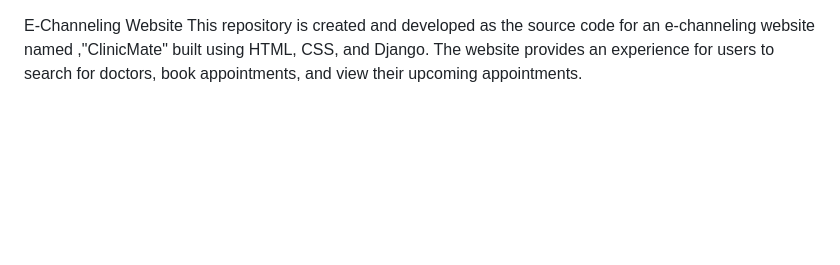
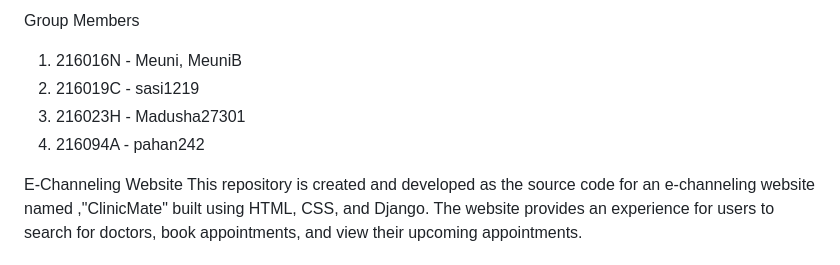
Before and after one commit to sasi1219/EChannelling, a Markdown page: README.md, the part around the change. Drawn GitHub-style; blank space fills up the shorter version.

```diff
--- a/README.md
+++ b/README.md
@@ -1,3 +1,11 @@
+Group Members
+1. 216016N - Meuni, MeuniB
+2. 216019C - sasi1219
+3. 216023H - Madusha27301
+4. 216094A - pahan242
+
+
+
 E-Channeling Website
 This repository is created and developed  as the source code for an e-channeling website named ,"ClinicMate" built using HTML, CSS, and Django. The website provides an experience for users to search for doctors, book appointments, and view their upcoming appointments.
 
```
